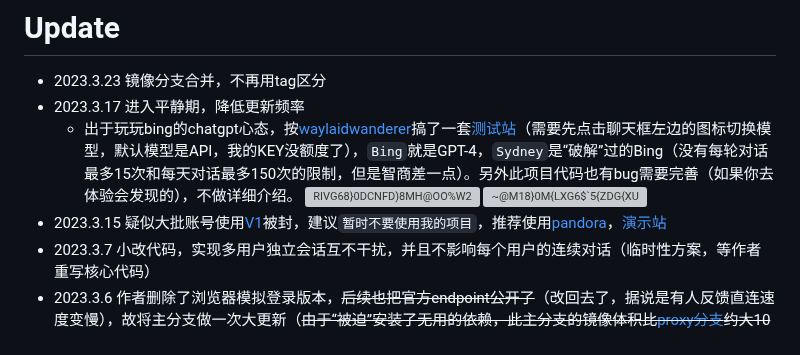
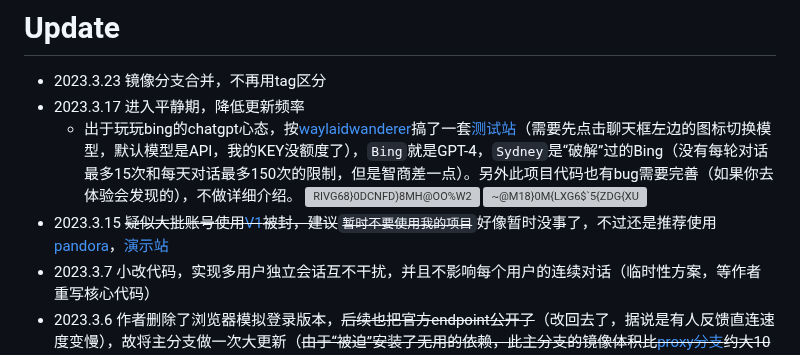
Before and after one commit to slippersheepig/chatgpt-html, a Markdown page: README.md, the part around the change. GitHub-like rendering; grey boxes are pictures that could not be loaded.

Commit message:
followed author's update

```diff
--- a/README.md
+++ b/README.md
@@ -4,7 +4,7 @@
   + 出于玩玩bing的chatgpt心态，按[waylaidwanderer](https://github.com/waylaidwanderer/PandoraAI)搞了一套[测试站](https://ai.sheepig.top)（需要先点击聊天框左边的图标切换模型，默认模型是API，我的KEY没额度了），`Bing`就是GPT-4，`Sydney`是“破解”过的Bing（没有每轮对话最多15次和每天对话最多150次的限制，但是智商差一点）。另外此项目代码也有bug需要完善（如果你去体验会发现的），不做详细介绍。
 ![RIVG68}0DCNFD)8MH@OO%W2](https://user-images.githubusercontent.com/58287293/225894449-34e4fde8-8add-4674-8231-c78c6025a913.png)
 ![~@M18}0M{LXG6$`5{ZDG{XU](https://user-images.githubusercontent.com/58287293/225894846-a5cb608a-3f1f-4740-ac86-c3601b1a3ad5.png)
-- 2023.3.15 疑似大批账号使用[V1](https://github.com/acheong08/ChatGPT/issues/1158)被封，建议`暂时不要使用我的项目`，推荐使用[pandora](https://github.com/pengzhile/pandora)，[演示站](https://v.sheepig.top)
+- 2023.3.15 ~~疑似大批账号使用[V1](https://github.com/acheong08/ChatGPT/issues/1158)被封，建议`暂时不要使用我的项目`~~好像暂时没事了，不过还是推荐使用[pandora](https://github.com/pengzhile/pandora)，[演示站](https://v.sheepig.top)
 - 2023.3.7 小改代码，实现多用户独立会话互不干扰，并且不影响每个用户的连续对话（临时性方案，等作者重写核心代码）
 - 2023.3.6 作者删除了浏览器模拟登录版本，~~后续也把官方endpoint公开了~~（改回去了，据说是有人反馈直连速度变慢），故将主分支做一次大更新（~~由于“被迫”安装了无用的依赖，此主分支的镜像体积比[proxy分支](https://github.com/slippersheepig/chatgpt-html/tree/proxy)约大10倍，但是相比有bug被修复，镜像大点倒也无所谓了~~）
 - 2023.3.3 现支持按回车发送问题请求，按shift+回车可换行输入文本
```
